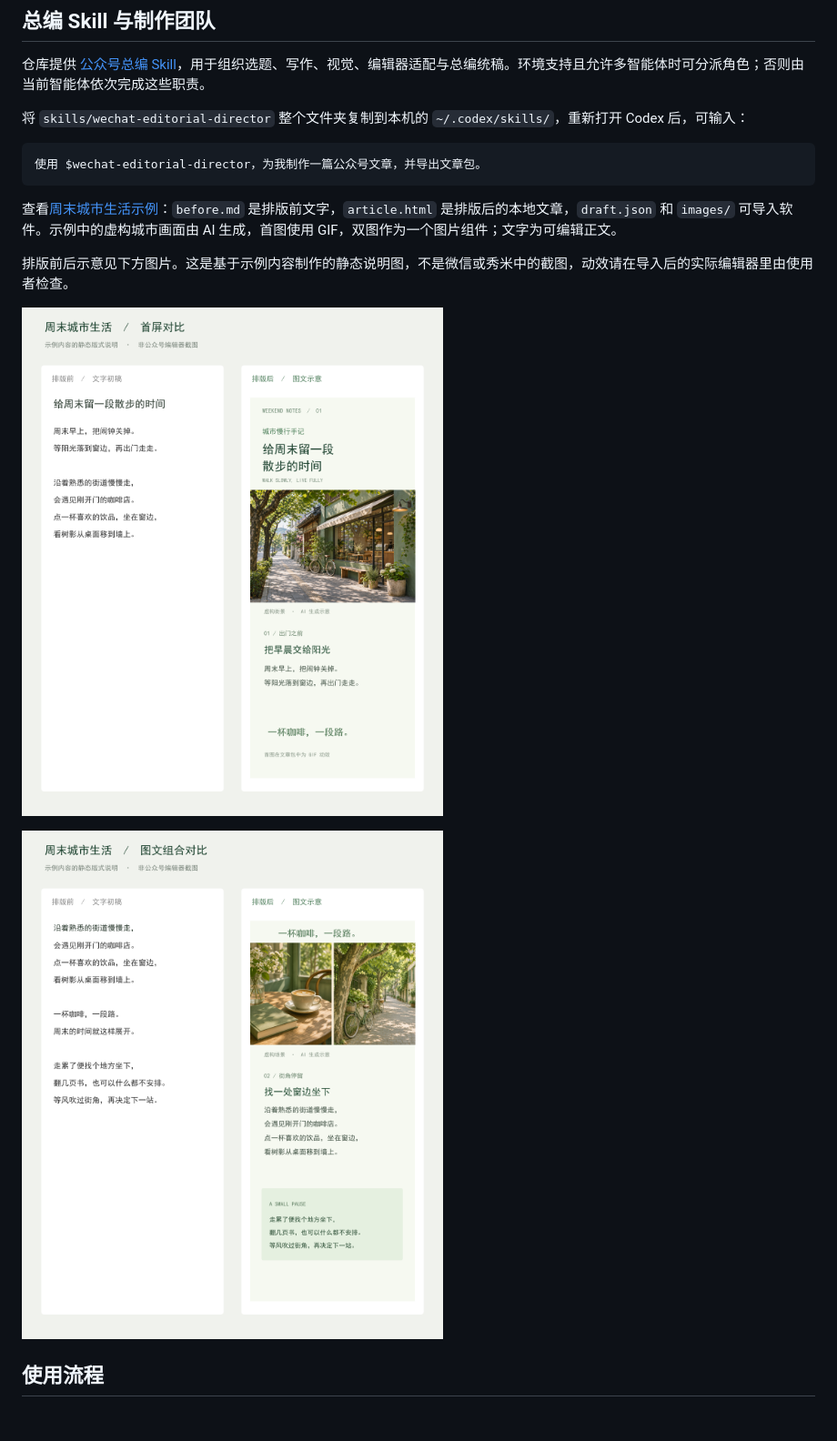
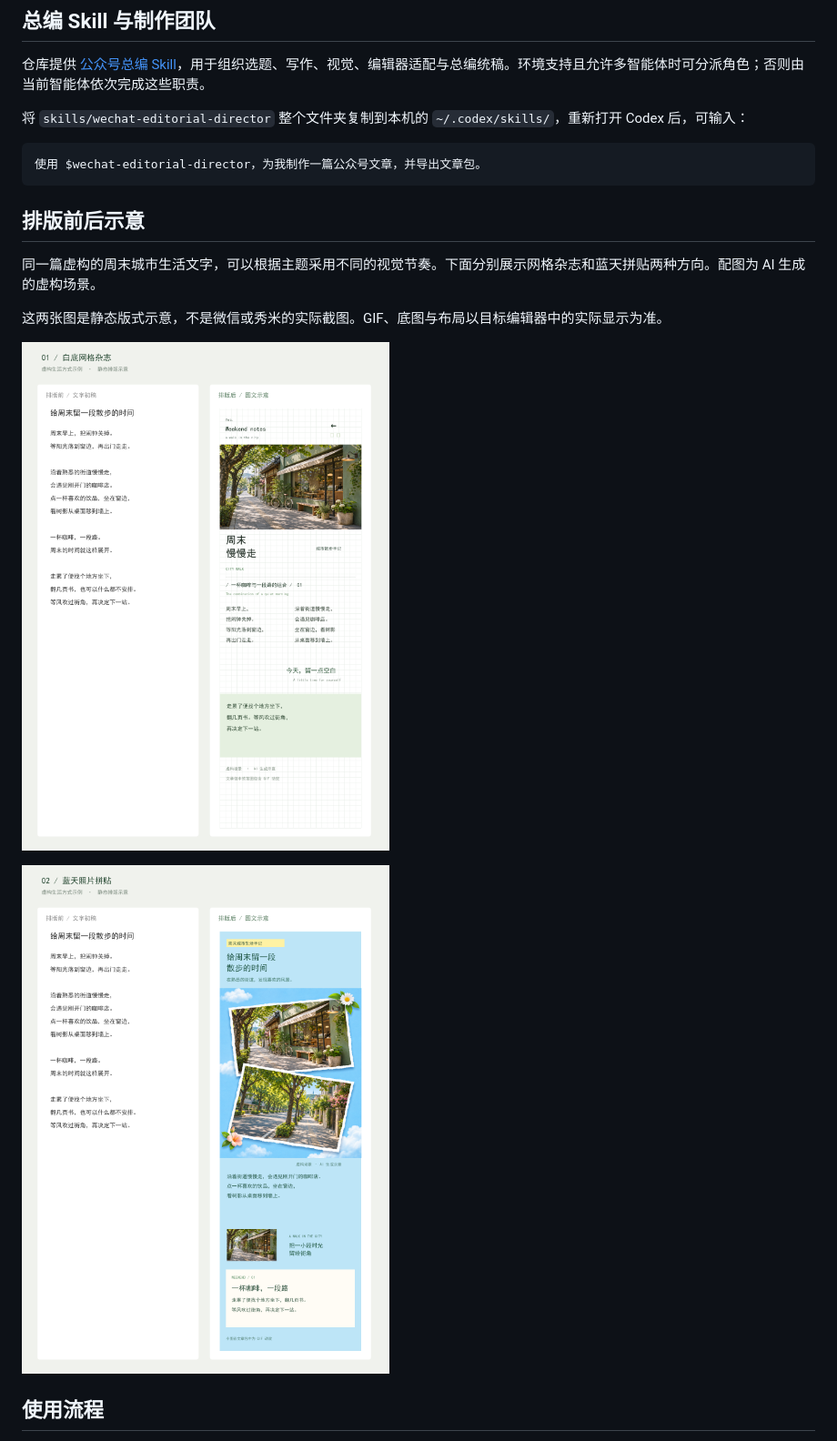
Before and after one commit to shinoharasouyoko/wechat-paste-bridge, a Markdown page: README.md, the part around the change. Shown at 91% size. Rendered like a GitHub page; pictures changed too: docs/weekend-city/detail.png (deleted), docs/weekend-city/grid-comparison.png (added), docs/weekend-city/opening.png (deleted); blank space fills up the shorter version.

Commit message:
Refresh homepage with two editorial comparisons

````diff
--- a/README.md
+++ b/README.md
@@ -24,13 +24,15 @@ Windows 文章包复制工具。先用 Codex 等工具制作公众号图文，
 使用 $wechat-editorial-director，为我制作一篇公众号文章，并导出文章包。
 ```
 
-查看[周末城市生活示例](examples/weekend-city)：`before.md` 是排版前文字，`article.html` 是排版后的本地文章，`draft.json` 和 `images/` 可导入软件。示例中的虚构城市画面由 AI 生成，首图使用 GIF，双图作为一个图片组件；文字为可编辑正文。
+## 排版前后示意
 
-排版前后示意见下方图片。这是基于示例内容制作的静态说明图，不是微信或秀米中的截图，动效请在导入后的实际编辑器里由使用者检查。
+同一篇虚构的周末城市生活文字，可以根据主题采用不同的视觉节奏。下面分别展示网格杂志和蓝天拼贴两种方向。配图为 AI 生成的虚构场景。
 
-![首屏排版前后示意](docs/weekend-city/opening.png)
+这两张图是静态版式示意，不是微信或秀米的实际截图。GIF、底图与布局以目标编辑器中的实际显示为准。
 
-![图文组合排版前后示意](docs/weekend-city/detail.png)
+![白底网格杂志风格的排版前后示意](docs/weekend-city/grid-comparison.png)
+
+![蓝天照片拼贴风格的排版前后示意](docs/weekend-city/sky-comparison.png)
 
 ## 使用流程
 
````
